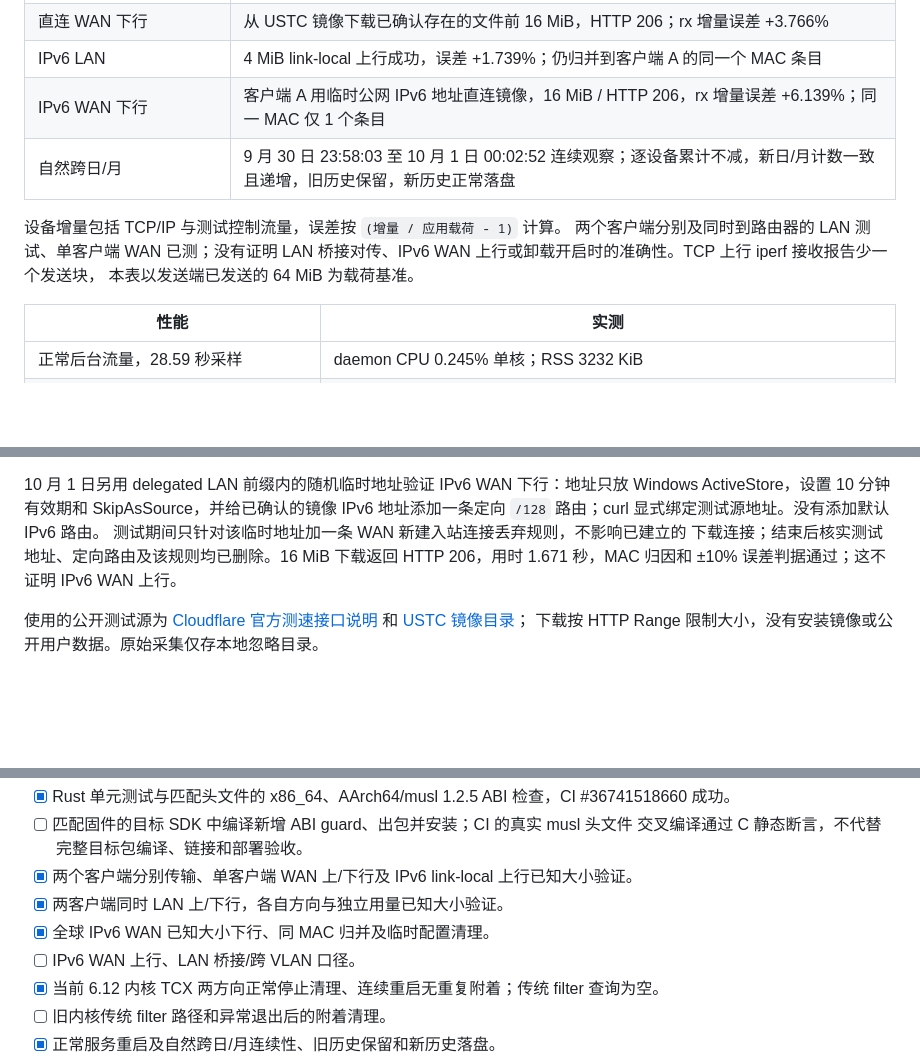
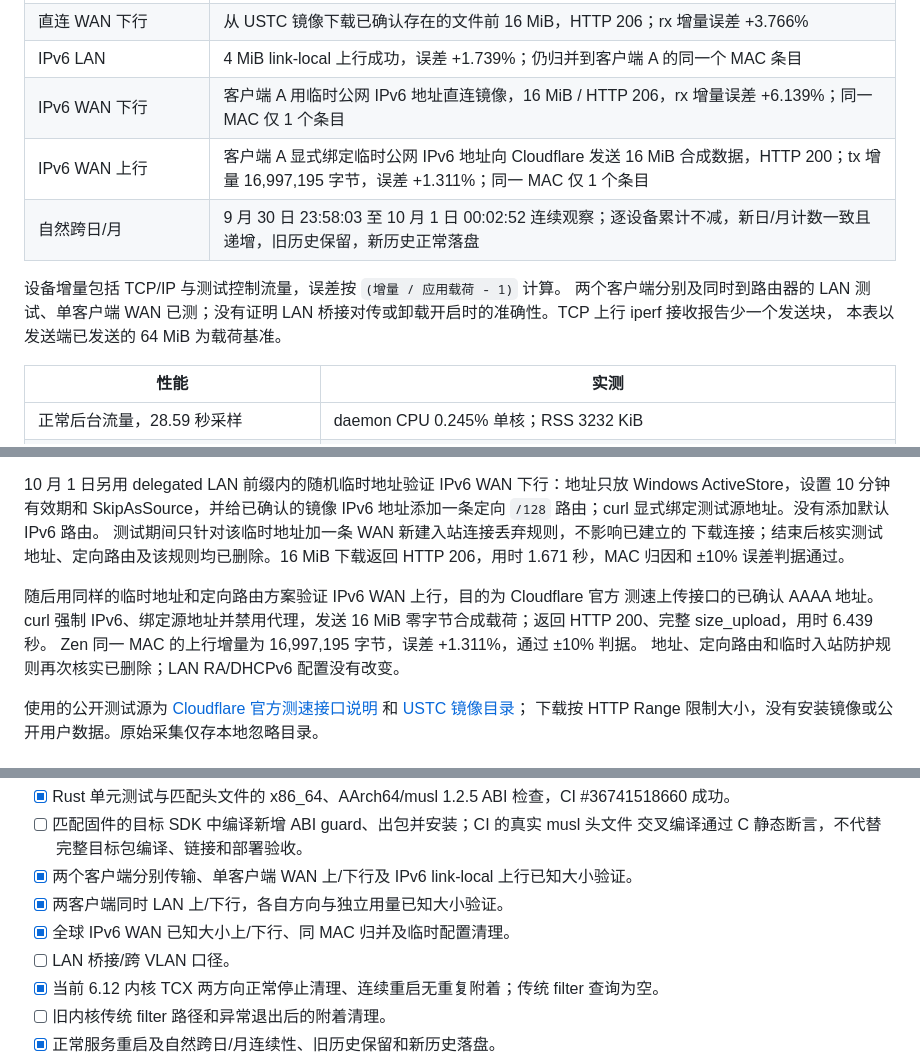
Before and after one commit to zdabing/luci-zen, a Markdown page: docs/TESTING.md, 3 parts joined by grey strips. Drawn GitHub-style; blank space fills up the shorter version.

Commit message:
docs: record direct IPv6 WAN upload acceptance

```diff
--- a/docs/TESTING.md
+++ b/docs/TESTING.md
@@ -83,11 +83,12 @@ MAC 与原始日志仅留在忽略目录 `.zcode/`，不放入公开报告。
 | 直连 WAN 下行 | 从 USTC 镜像下载已确认存在的文件前 16 MiB，HTTP 206；rx 增量误差 +3.766% |
 | IPv6 LAN | 4 MiB link-local 上行成功，误差 +1.739%；仍归并到客户端 A 的同一个 MAC 条目 |
 | IPv6 WAN 下行 | 客户端 A 用临时公网 IPv6 地址直连镜像，16 MiB / HTTP 206，rx 增量误差 +6.139%；同一 MAC 仅 1 个条目 |
+| IPv6 WAN 上行 | 客户端 A 显式绑定临时公网 IPv6 地址向 Cloudflare 发送 16 MiB 合成数据，HTTP 200；tx 增量 16,997,195 字节，误差 +1.311%；同一 MAC 仅 1 个条目 |
 | 自然跨日/月 | 9 月 30 日 23:58:03 至 10 月 1 日 00:02:52 连续观察；逐设备累计不减，新日/月计数一致且递增，旧历史保留，新历史正常落盘 |
 
 设备增量包括 TCP/IP 与测试控制流量，误差按 `(增量 / 应用载荷 - 1)` 计算。
 两个客户端分别及同时到路由器的 LAN 测试、单客户端 WAN 已测；没有证明
-LAN 桥接对传、IPv6 WAN 上行或卸载开启时的准确性。TCP 上行 iperf 接收报告少一个发送块，
+LAN 桥接对传或卸载开启时的准确性。TCP 上行 iperf 接收报告少一个发送块，
 本表以发送端已发送的 64 MiB 为载荷基准。
 
 | 性能 | 实测 |
@@ -123,7 +124,13 @@ Windows ActiveStore，设置 10 分钟有效期和 SkipAsSource，并给已确
 地址添加一条定向 `/128` 路由；curl 显式绑定测试源地址。没有添加默认 IPv6 路由。
 测试期间只针对该临时地址加一条 WAN 新建入站连接丢弃规则，不影响已建立的
 下载连接；结束后核实测试地址、定向路由及该规则均已删除。16 MiB 下载返回
-HTTP 206，用时 1.671 秒，MAC 归因和 ±10% 误差判据通过；这不证明 IPv6 WAN 上行。
+HTTP 206，用时 1.671 秒，MAC 归因和 ±10% 误差判据通过。
+
+随后用同样的临时地址和定向路由方案验证 IPv6 WAN 上行，目的为 Cloudflare 官方
+测速上传接口的已确认 AAAA 地址。curl 强制 IPv6、绑定源地址并禁用代理，发送
+16 MiB 零字节合成载荷；返回 HTTP 200、完整 size_upload，用时 6.439 秒。
+Zen 同一 MAC 的上行增量为 16,997,195 字节，误差 +1.311%，通过 ±10% 判据。
+地址、定向路由和临时入站防护规则再次核实已删除；LAN RA/DHCPv6 配置没有改变。
 
 使用的公开测试源为 [Cloudflare 官方测速接口说明](https://github.com/cloudflare/speedtest)
 和 [USTC 镜像目录](https://mirrors.ustc.edu.cn/ubuntu-releases/24.04/)；
@@ -239,8 +246,8 @@ R5C 新增包验证使用 [R5C pinned package acceptance](../.github/workflows/r
   交叉编译通过 C 静态断言，不代替完整目标包编译、链接和部署验收。
 - [x] 两个客户端分别传输、单客户端 WAN 上/下行及 IPv6 link-local 上行已知大小验证。
 - [x] 两客户端同时 LAN 上/下行，各自方向与独立用量已知大小验证。
-- [x] 全球 IPv6 WAN 已知大小下行、同 MAC 归并及临时配置清理。
-- [ ] IPv6 WAN 上行、LAN 桥接/跨 VLAN 口径。
+- [x] 全球 IPv6 WAN 已知大小上/下行、同 MAC 归并及临时配置清理。
+- [ ] LAN 桥接/跨 VLAN 口径。
 - [x] 当前 6.12 内核 TCX 两方向正常停止清理、连续重启无重复附着；传统 filter 查询为空。
 - [ ] 旧内核传统 filter 路径和异常退出后的附着清理。
 - [x] 正常服务重启及自然跨日/月连续性、旧历史保留和新历史落盘。
```
Also changed, not shown: README.md (+2 -1 lines).
